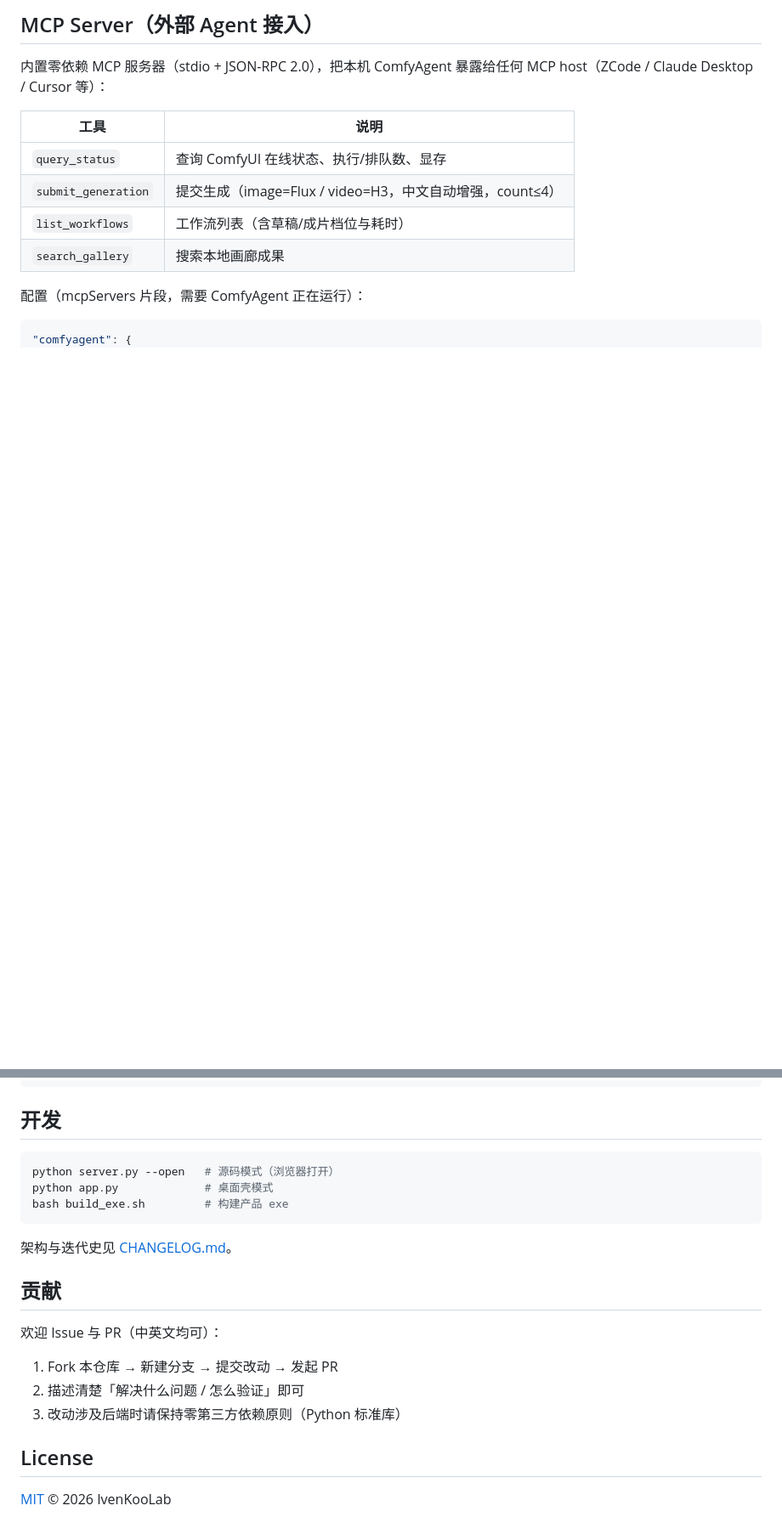
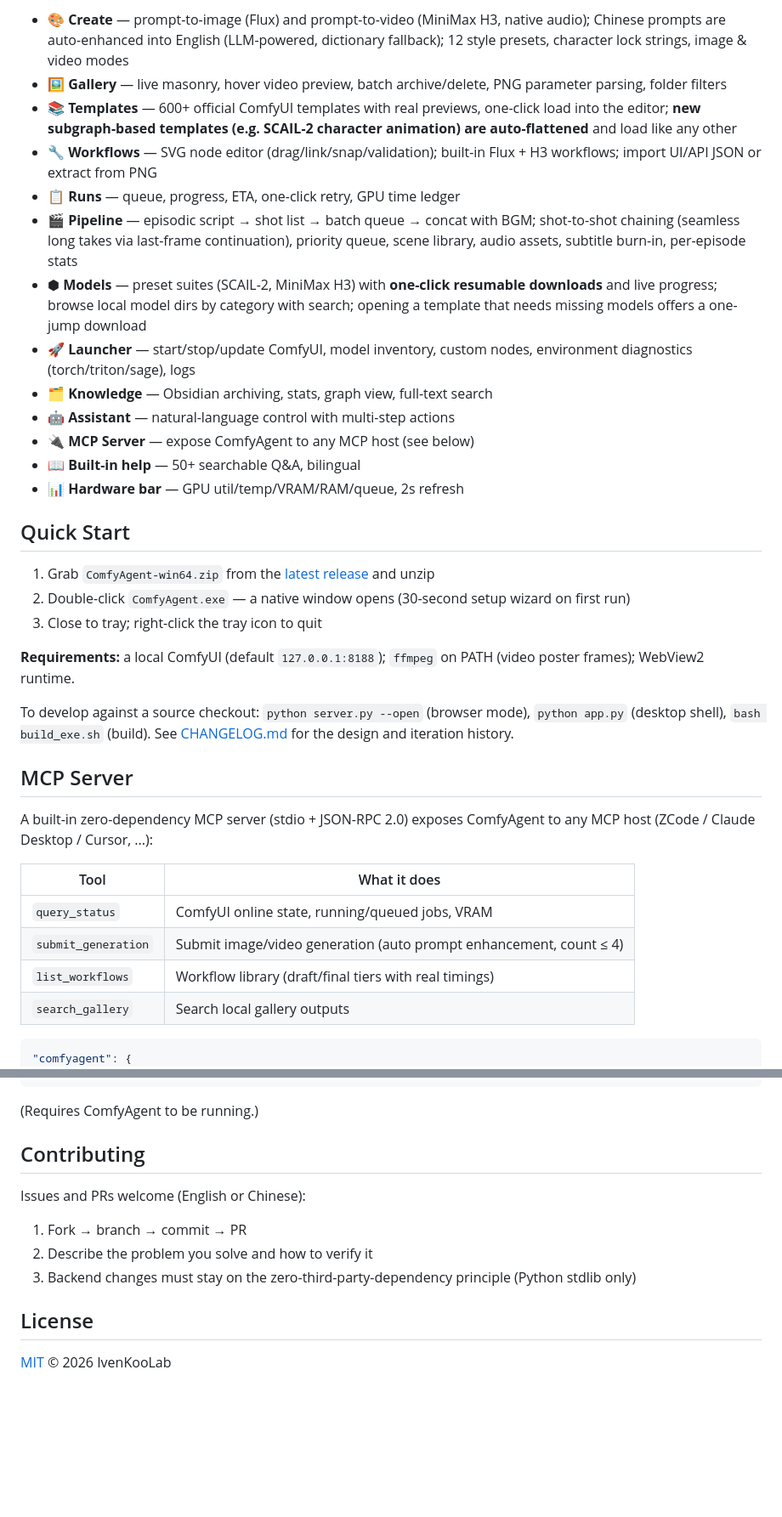
Before and after one commit to IvenKooLab/comfy-agent, a Markdown page: README.md, 2 parts joined by grey strips. Shown at 85% size. Drawn GitHub-style; blank space fills up the shorter version.

Commit message:
README: English as primary (Reddit/international audiences), Chinese moved to README_zh-CN; both updated with v1.5.3 features (models hub, media upload, subgraph templates)

````diff
--- a/README.md
+++ b/README.md
@@ -39,16 +29,38 @@
 
-## MCP Server（外部 Agent 接入）
+- 🎨 **Create** — prompt-to-image (Flux) and prompt-to-video (MiniMax H3, native audio); Chinese prompts are auto-enhanced into English (LLM-powered, dictionary fallback); 12 style presets, character lock strings, image & video modes
+- 🖼️ **Gallery** — live masonry, hover video preview, batch archive/delete, PNG parameter parsing, folder filters
+- 📚 **Templates** — 600+ official ComfyUI templates with real previews, one-click load into the editor; **new subgraph-based templates (e.g. SCAIL-2 character animation) are auto-flattened** and load like any other
+- 🔧 **Workflows** — SVG node editor (drag/link/snap/validation); built-in Flux + H3 workflows; import UI/API JSON or extract from PNG
+- 📋 **Runs** — queue, progress, ETA, one-click retry, GPU time ledger
+- 🎬 **Pipeline** — episodic script → shot list → batch queue → concat with BGM; shot-to-shot chaining (seamless long takes via last-frame continuation), priority queue, scene library, audio assets, subtitle burn-in, per-episode stats
+- ⬢ **Models** — preset suites (SCAIL-2, MiniMax H3) with **one-click resumable downloads** and live progress; browse local model dirs by category with search; opening a template that needs missing models offers a one-jump download
+- 🚀 **Launcher** — start/stop/update ComfyUI, model inventory, custom nodes, environment diagnostics (torch/triton/sage), logs
+- 🗂️ **Knowledge** — Obsidian archiving, stats, graph view, full-text search
+- 🤖 **Assistant** — natural-language control with multi-step actions
+- 🔌 **MCP Server** — expose ComfyAgent to any MCP host (see below)
+- 📖 **Built-in help** — 50+ searchable Q&A, bilingual
+- 📊 **Hardware bar** — GPU util/temp/VRAM/RAM/queue, 2s refresh
 
-内置零依赖 MCP 服务器（stdio + JSON-RPC 2.0），把本机 ComfyAgent 暴露给任何 MCP host（ZCode / Claude Desktop / Cursor 等）：
+## Quick Start
 
-| 工具 | 说明 |
+1. Grab `ComfyAgent-win64.zip` from the [latest release](https://github.com/IvenKooLab/comfy-agent/releases/latest) and unzip
+2. Double-click `ComfyAgent.exe` — a native window opens (30-second setup wizard on first run)
+3. Close to tray; right-click the tray icon to quit
+
+**Requirements:** a local ComfyUI (default `127.0.0.1:8188`); `ffmpeg` on PATH (video poster frames); WebView2 runtime.
+
+To develop against a source checkout: `python server.py --open` (browser mode), `python app.py` (desktop shell), `bash build_exe.sh` (build). See [CHANGELOG.md](CHANGELOG.md) for the design and iteration history.
+
+## MCP Server
+
+A built-in zero-dependency MCP server (stdio + JSON-RPC 2.0) exposes ComfyAgent to any MCP host (ZCode / Claude Desktop / Cursor, ...):
+
+| Tool | What it does |
 |---|---|
-| `query_status` | 查询 ComfyUI 在线状态、执行/排队数、显存 |
-| `submit_generation` | 提交生成（image=Flux / video=H3，中文自动增强，count≤4） |
-| `list_workflows` | 工作流列表（含草稿/成片档位与耗时） |
-| `search_gallery` | 搜索本地画廊成果 |
-
-配置（mcpServers 片段，需要 ComfyAgent 正在运行）：
+| `query_status` | ComfyUI online state, running/queued jobs, VRAM |
+| `submit_generation` | Submit image/video generation (auto prompt enhancement, count ≤ 4) |
+| `list_workflows` | Workflow library (draft/final tiers with real timings) |
+| `search_gallery` | Search local gallery outputs |
 
 ```json
 "comfyagent": {
@@ -58,23 +70,15 @@
 }
 ```
 
-## 开发
+(Requires ComfyAgent to be running.)
 
-```bash
-python server.py --open   # 源码模式（浏览器打开）
-python app.py             # 桌面壳模式
-bash build_exe.sh         # 构建产品 exe
-```
+## Contributing
 
-架构与迭代史见 [CHANGELOG.md](CHANGELOG.md)。
+Issues and PRs welcome (English or Chinese):
 
-## 贡献
-
-欢迎 Issue 与 PR（中英文均可）：
-
-1. Fork 本仓库 → 新建分支 → 提交改动 → 发起 PR
-2. 描述清楚「解决什么问题 / 怎么验证」即可
-3. 改动涉及后端时请保持零第三方依赖原则（Python 标准库）
+1. Fork → branch → commit → PR
+2. Describe the problem you solve and how to verify it
+3. Backend changes must stay on the zero-third-party-dependency principle (Python stdlib only)
 
 ## License
 
````
Also changed, not shown: other parts of README.md (+18 -28 lines), README_zh-CN.md (added, +82 -0 lines).
